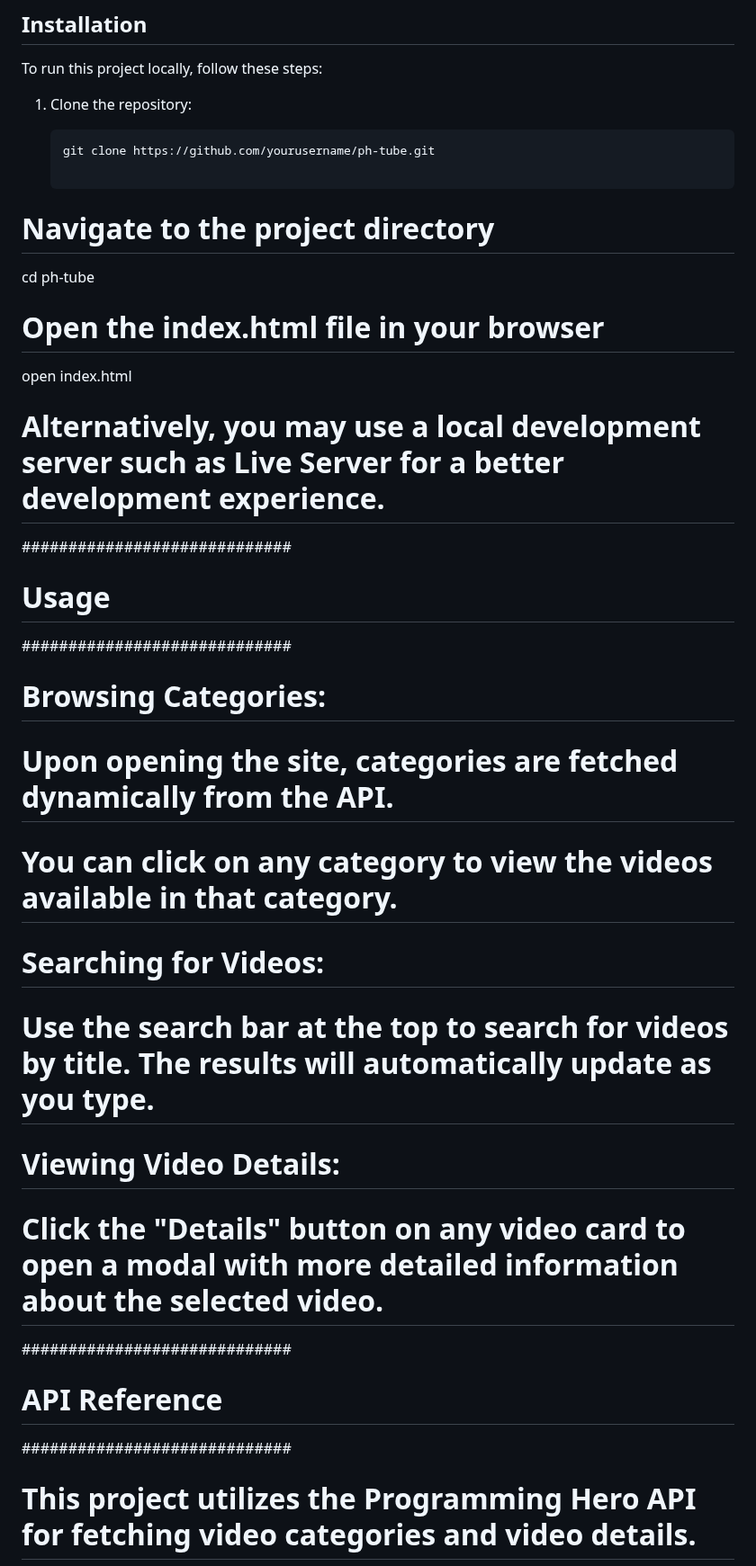
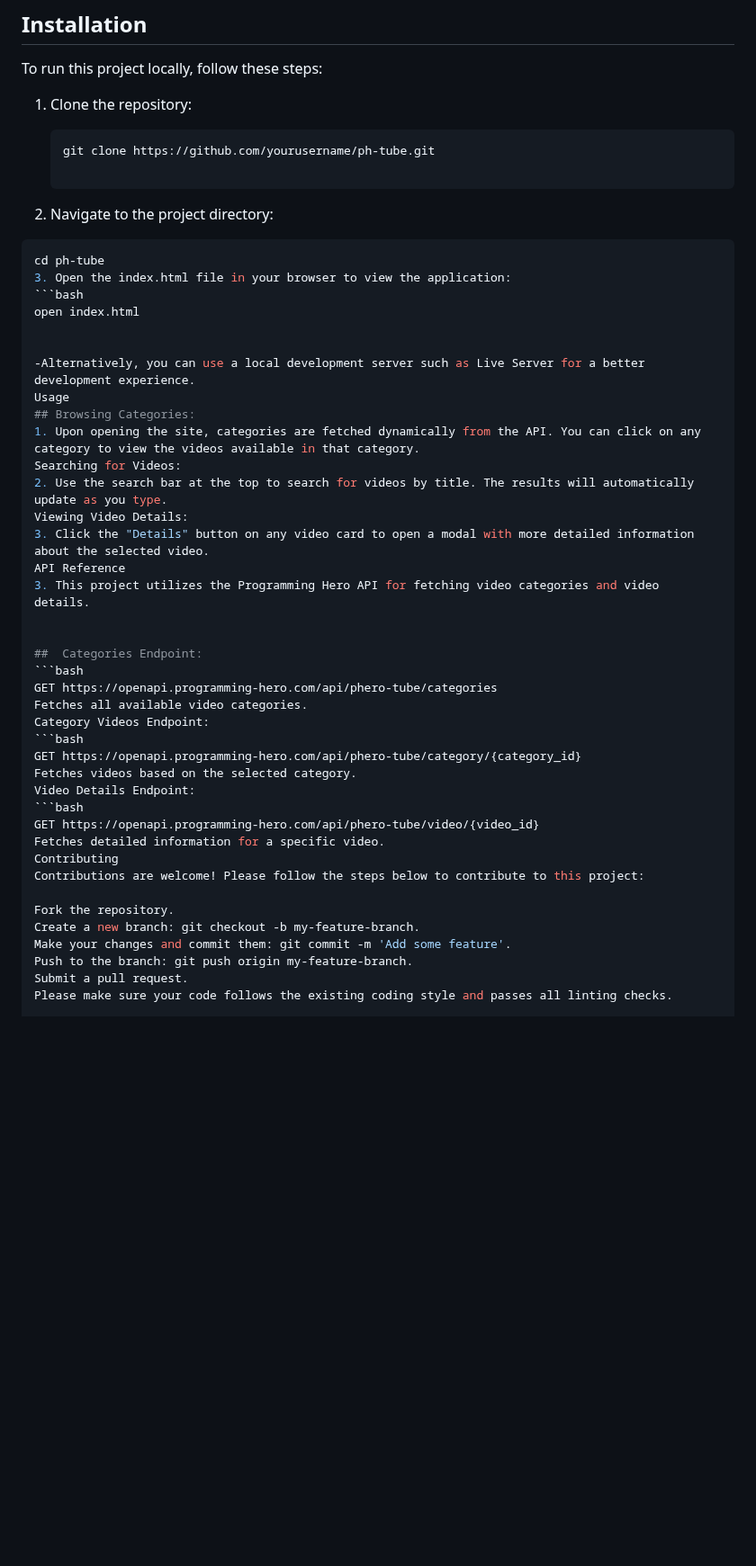
Before and after one commit to DKAbir111/PH-tube, a Markdown page: README.md, the part around one of its changes. Shown at 90% size. GitHub-like rendering; blank space fills up the shorter version.

````diff
--- a/README.md
+++ b/README.md
@@ -43,32 +43,45 @@ To run this project locally, follow these steps:
    ```bash
    git clone https://github.com/yourusername/ph-tube.git
 
-# Navigate to the project directory
+2. Navigate to the project directory:
+  ```bash
 cd ph-tube
-
-# Open the index.html file in your browser
+3. Open the index.html file in your browser to view the application:
+ ```bash
 open index.html
 
-# Alternatively, you may use a local development server such as Live Server for a better development experience.
 
-#############################
-# Usage
-#############################
-
-# Browsing Categories:
-# Upon opening the site, categories are fetched dynamically from the API.
-# You can click on any category to view the videos available in that category.
-
-# Searching for Videos:
-# Use the search bar at the top to search for videos by title. The results will automatically update as you type.
-
-# Viewing Video Details:
-# Click the "Details" button on any video card to open a modal with more detailed information about the selected video.
+-Alternatively, you can use a local development server such as Live Server for a better development experience.
+Usage
+## Browsing Categories:
+1. Upon opening the site, categories are fetched dynamically from the API. You can click on any category to view the videos available in that category.
+Searching for Videos:
+2. Use the search bar at the top to search for videos by title. The results will automatically update as you type.
+Viewing Video Details:
+3. Click the "Details" button on any video card to open a modal with more detailed information about the selected video.
+API Reference
+3. This project utilizes the Programming Hero API for fetching video categories and video details.
 
 
-#############################
-# API Reference
-#############################
+##  Categories Endpoint:
+ ```bash
+GET https://openapi.programming-hero.com/api/phero-tube/categories
+Fetches all available video categories.
+Category Videos Endpoint:
+ ```bash
+GET https://openapi.programming-hero.com/api/phero-tube/category/{category_id}
+Fetches videos based on the selected category.
+Video Details Endpoint:
+ ```bash
+GET https://openapi.programming-hero.com/api/phero-tube/video/{video_id}
+Fetches detailed information for a specific video.
+Contributing
+Contributions are welcome! Please follow the steps below to contribute to this project:
 
-# This project utilizes the Programming Hero API for fetching video categories and video details.
+Fork the repository.
+Create a new branch: git checkout -b my-feature-branch.
+Make your changes and commit them: git commit -m 'Add some feature'.
+Push to the branch: git push origin my-feature-branch.
+Submit a pull request.
+Please make sure your code follows the existing coding style and passes all linting checks.
 
````
Also changed, not shown: other parts of README.md (+4 -49 lines).
